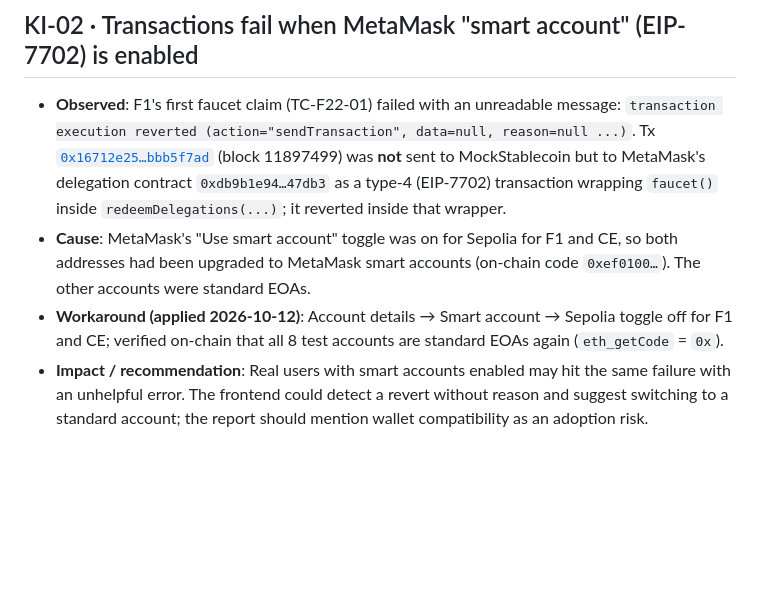
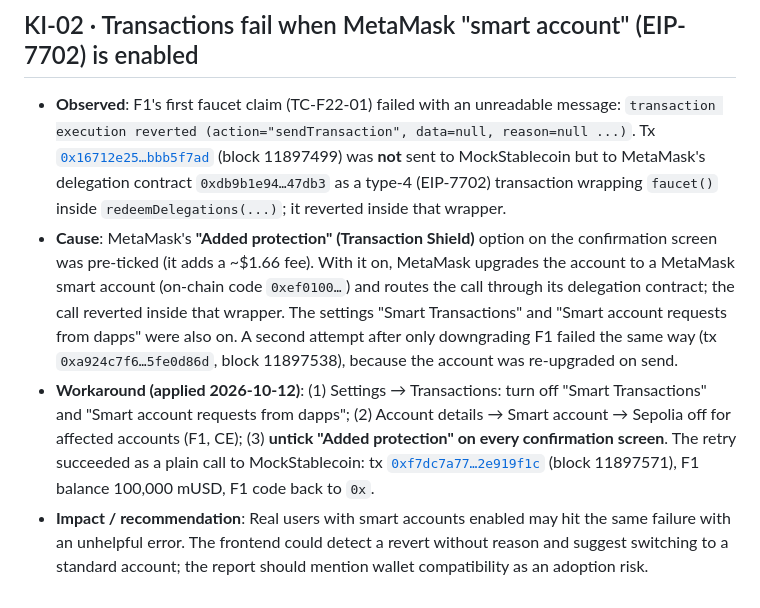
Before and after one commit to schow9527/supply-chain-finance-dapp, a Markdown page: docs/testing/defect-log.md, the part around the change. GitHub-like rendering; blank space fills up the shorter version.

Commit message:
[Docs] Correct KI-02 root cause: MetaMask 'Added protection' (Member 6)

```diff
--- a/docs/testing/defect-log.md
+++ b/docs/testing/defect-log.md
@@ -66,6 +66,6 @@ All three defects were found during test-environment setup (before formal execut
 ## KI-02 · Transactions fail when MetaMask "smart account" (EIP-7702) is enabled
 
 - **Observed**: F1's first faucet claim (TC-F22-01) failed with an unreadable message: `transaction execution reverted (action="sendTransaction", data=null, reason=null ...)`. Tx [`0x16712e25…bbb5f7ad`](https://sepolia.etherscan.io/tx/0x16712e25346abcfe18a68b4ac1b8272698a132f52481d50b1faab896bbb5f7ad) (block 11897499) was **not** sent to MockStablecoin but to MetaMask's delegation contract `0xdb9b1e94…47db3` as a type-4 (EIP-7702) transaction wrapping `faucet()` inside `redeemDelegations(...)`; it reverted inside that wrapper.
-- **Cause**: MetaMask's "Use smart account" toggle was on for Sepolia for F1 and CE, so both addresses had been upgraded to MetaMask smart accounts (on-chain code `0xef0100…`). The other accounts were standard EOAs.
-- **Workaround (applied 2026-10-12)**: Account details → Smart account → Sepolia toggle off for F1 and CE; verified on-chain that all 8 test accounts are standard EOAs again (`eth_getCode` = `0x`).
+- **Cause**: MetaMask's **"Added protection" (Transaction Shield)** option on the confirmation screen was pre-ticked (it adds a ~$1.66 fee). With it on, MetaMask upgrades the account to a MetaMask smart account (on-chain code `0xef0100…`) and routes the call through its delegation contract; the call reverted inside that wrapper. The settings "Smart Transactions" and "Smart account requests from dapps" were also on. A second attempt after only downgrading F1 failed the same way (tx `0xa924c7f6…5fe0d86d`, block 11897538), because the account was re-upgraded on send.
+- **Workaround (applied 2026-10-12)**: (1) Settings → Transactions: turn off "Smart Transactions" and "Smart account requests from dapps"; (2) Account details → Smart account → Sepolia off for affected accounts (F1, CE); (3) **untick "Added protection" on every confirmation screen**. The retry succeeded as a plain call to MockStablecoin: tx [`0xf7dc7a77…2e919f1c`](https://sepolia.etherscan.io/tx/0xf7dc7a770e819ff91731a72185c0d5d7de0ac9c4506c8f98e6c6976f2e919f1c) (block 11897571), F1 balance 100,000 mUSD, F1 code back to `0x`.
 - **Impact / recommendation**: Real users with smart accounts enabled may hit the same failure with an unhelpful error. The frontend could detect a revert without reason and suggest switching to a standard account; the report should mention wallet compatibility as an adoption risk.
```
